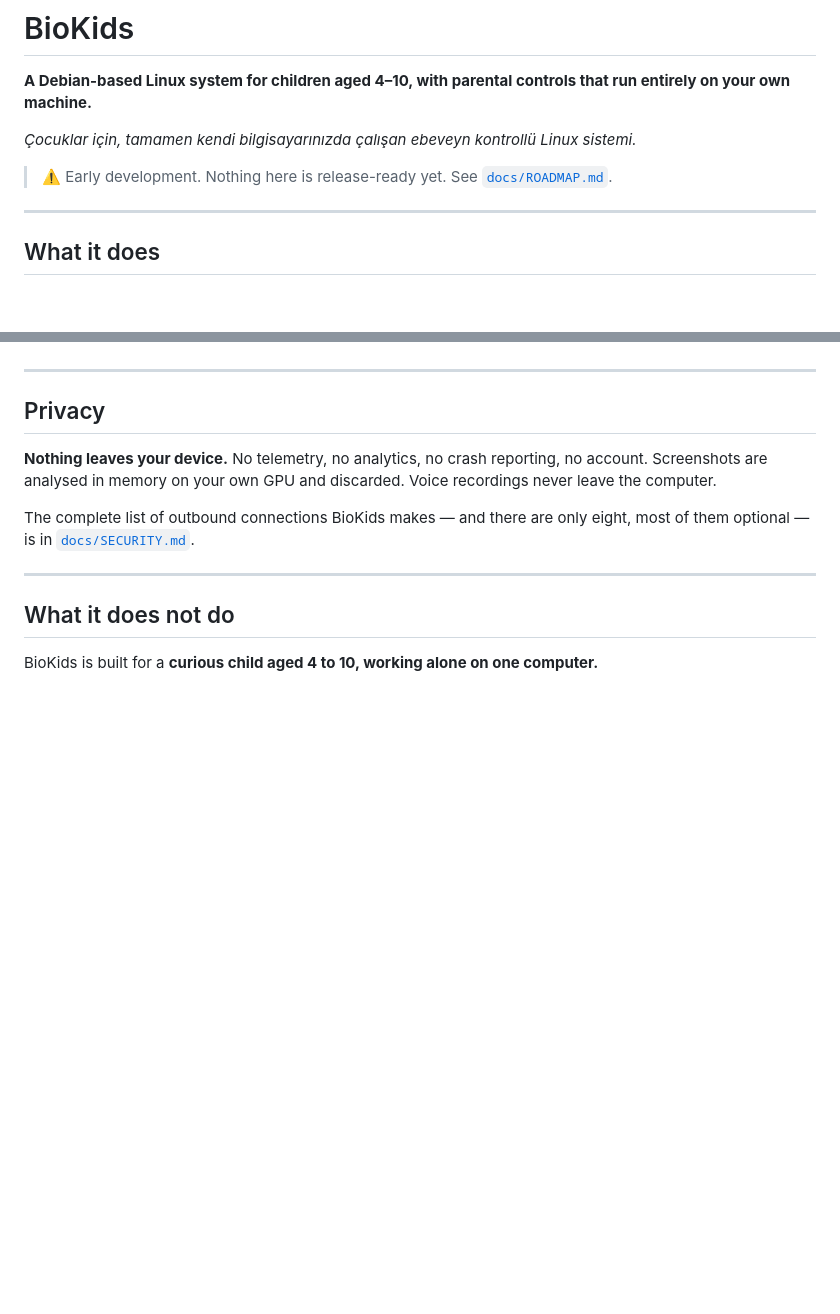
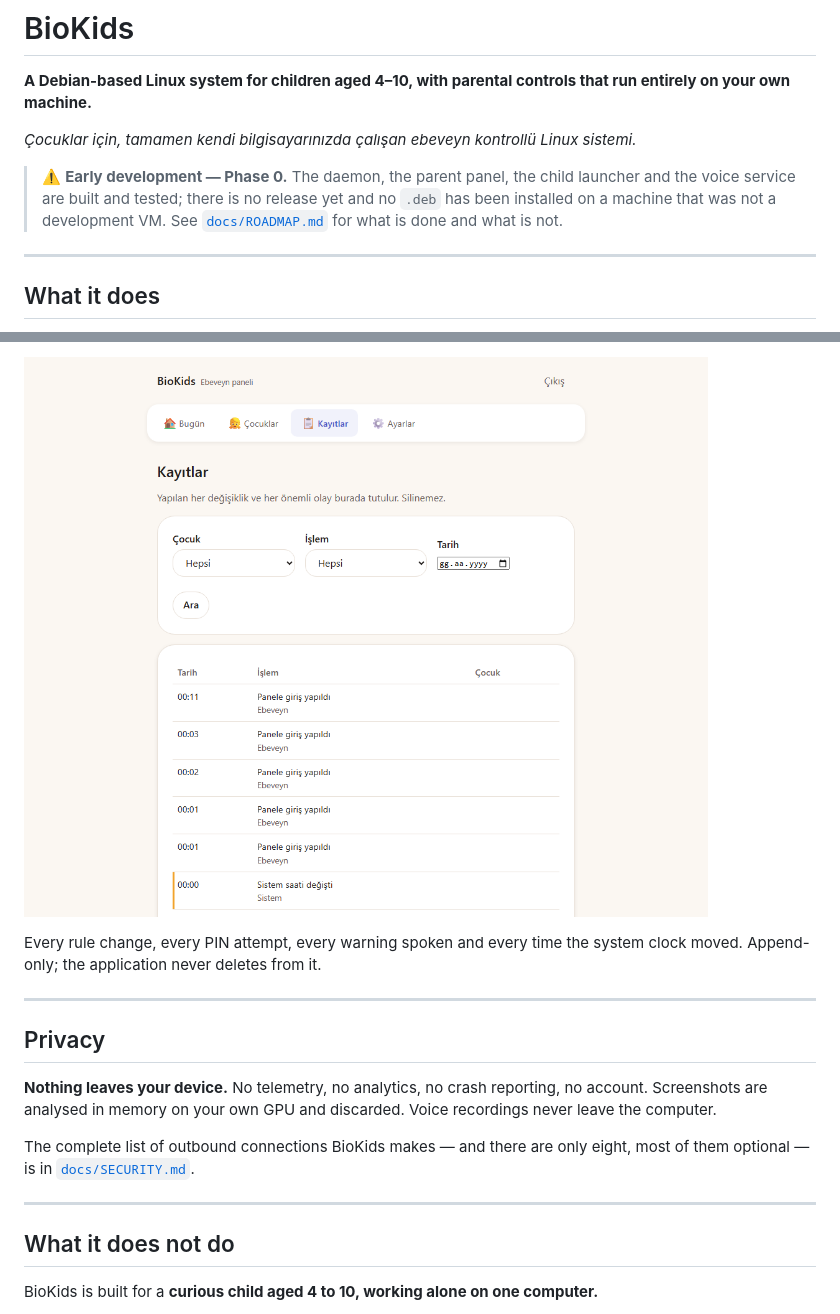
Before and after one commit to bilalgurkansanli/BioKids, a Markdown page: README.md, 2 parts joined by grey strips. Rendered like a GitHub page; pictures changed too: assets/screenshots/panel-audit.png (added); blank space fills up the shorter version.

```diff
--- a/README.md
+++ b/README.md
@@ -5,8 +5,10 @@ entirely on your own machine.**
 
 *Çocuklar için, tamamen kendi bilgisayarınızda çalışan ebeveyn kontrollü Linux sistemi.*
 
-> ⚠️ Early development. Nothing here is release-ready yet. See
-> [`docs/ROADMAP.md`](docs/ROADMAP.md).
+> ⚠️ **Early development — Phase 0.** The daemon, the parent panel, the child
+> launcher and the voice service are built and tested; there is no release yet and
+> no `.deb` has been installed on a machine that was not a development VM. See
+> [`docs/ROADMAP.md`](docs/ROADMAP.md) for what is done and what is not.
 
 ---
 
@@ -32,3 +51,7 @@ entirely on your own machine.**
+![The audit log, filtered by child, action and date](assets/screenshots/panel-audit.png)
+
+Every rule change, every PIN attempt, every warning spoken and every time the system
+clock moved. Append-only; the application never deletes from it.
 
 ---
 
```
Also changed, not shown: other parts of README.md (+85 -0 lines), docs/ROADMAP.md (+23 -2 lines), assets/screenshots/panel-child-time.png (added), assets/screenshots/panel-today.png (added), 2 other files.
